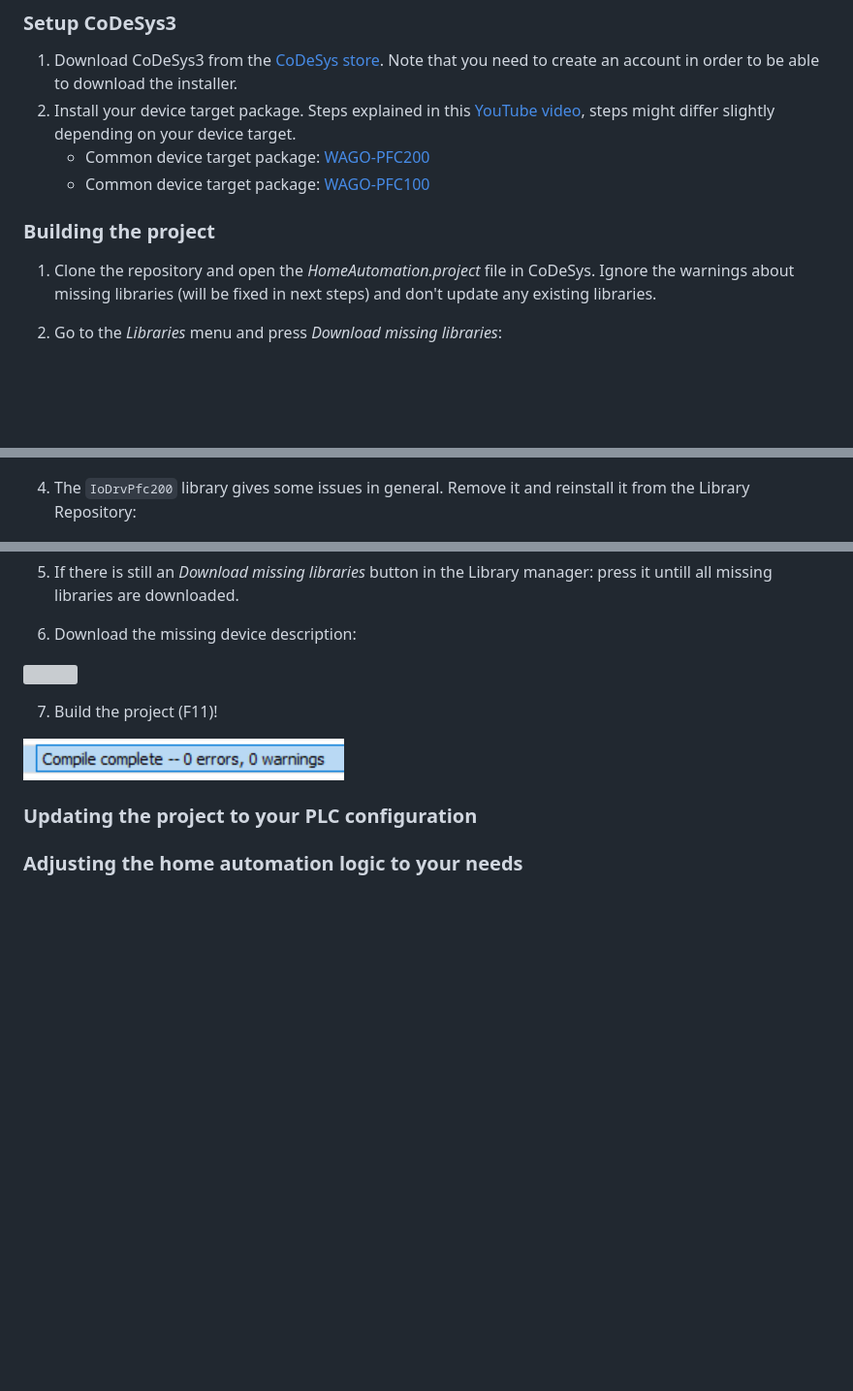
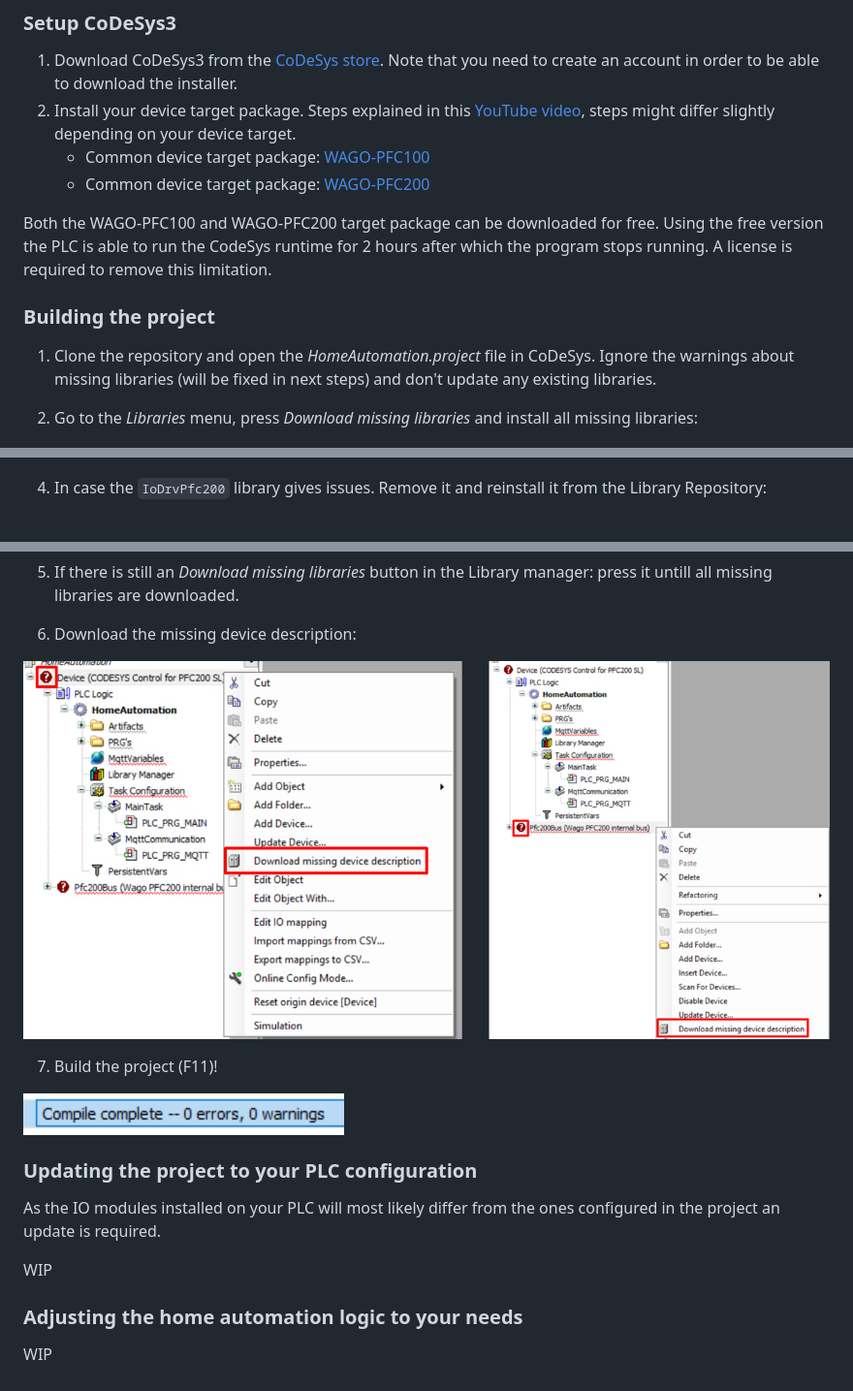
Before and after one commit to MichielVanwelsenaere/HomeAutomation.CoDeSys3, a Markdown page: docs/Getting_started_guide.md, 3 parts joined by grey strips. Shown at 97% size. GitHub-like rendering; pictures changed too: docs/_img/GettingStartedGuide/DownloadMissingDeviceDescription.png (added); blank space fills up the shorter version; grey boxes are pictures that could not be loaded.

Commit message:
gettingStartedGuide wip

```diff
--- a/docs/Getting_started_guide.md
+++ b/docs/Getting_started_guide.md
@@ -11,14 +11,16 @@ If you have experience with programming in CodeSys3 you can skip this part. Othe
 
 1. Download CoDeSys3 from the [CoDeSys store](https://store.codesys.com/). Note that you need to create an account in order to be able to download the installer.
 2. Install your device target package. Steps explained in this [YouTube video](https://www.youtube.com/watch?v=hI8t9UHPV8s&t=135s), steps might differ slightly depending on your device target.
+    - Common device target package: [WAGO-PFC100](https://store.codesys.com/codesys-control-for-pfc100-sl.html)
     - Common device target package: [WAGO-PFC200](https://store.codesys.com/codesys-control-for-pfc200-sl.html)
-    - Common device target package: [WAGO-PFC100](https://store.codesys.com/codesys-control-for-pfc100-sl.html)
+
+Both the WAGO-PFC100 and WAGO-PFC200 target package can be downloaded for free. Using the free version the PLC is able to run the CodeSys runtime for 2 hours after which the program stops running. A license is required to remove this limitation.
 
 ### __Building the project__
 
 1. Clone the repository and open the *HomeAutomation.project* file in CoDeSys. Ignore the warnings about missing libraries (will be fixed in next steps) and don't update any existing libraries.
 
-2. Go to the *Libraries* menu and press *Download missing libraries*:
+2. Go to the *Libraries* menu, press *Download missing libraries* and install all missing libraries:
 
 ![Download Missing Libraries](./_img/GettingStartedGuide/DownloadMissingLibraries.png)
 
@@ -26,7 +28,7 @@ If you have experience with programming in CodeSys3 you can skip this part. Othe
 
 ![Install Libraries](./_img/GettingStartedGuide/InstallLibraries.png)
 
-4. The `IoDrvPfc200` library gives some issues in general. Remove it and reinstall it from the Library Repository:
+4. In case the `IoDrvPfc200` library gives issues. Remove it and reinstall it from the Library Repository:
 
 ![Fix IoDrvPfc200](./_img/GettingStartedGuide/LibraryRepositoryIoDrvPfc.png)
 
@@ -34,7 +36,7 @@ If you have experience with programming in CodeSys3 you can skip this part. Othe
 
 6. Download the missing device description:
 
-![]()
+![Download Missing Device Description](./_img/GettingStartedGuide/DownloadMissingDeviceDescription.png)
 
 7. Build the project (F11)!
 
@@ -42,6 +44,10 @@ If you have experience with programming in CodeSys3 you can skip this part. Othe
 
 
 ### __Updating the project to your PLC configuration__
+As the IO modules installed on your PLC will most likely differ from the ones configured in the project an update is required.
 
+WIP
 
 ### __Adjusting the home automation logic to your needs__
+
+WIP
```
